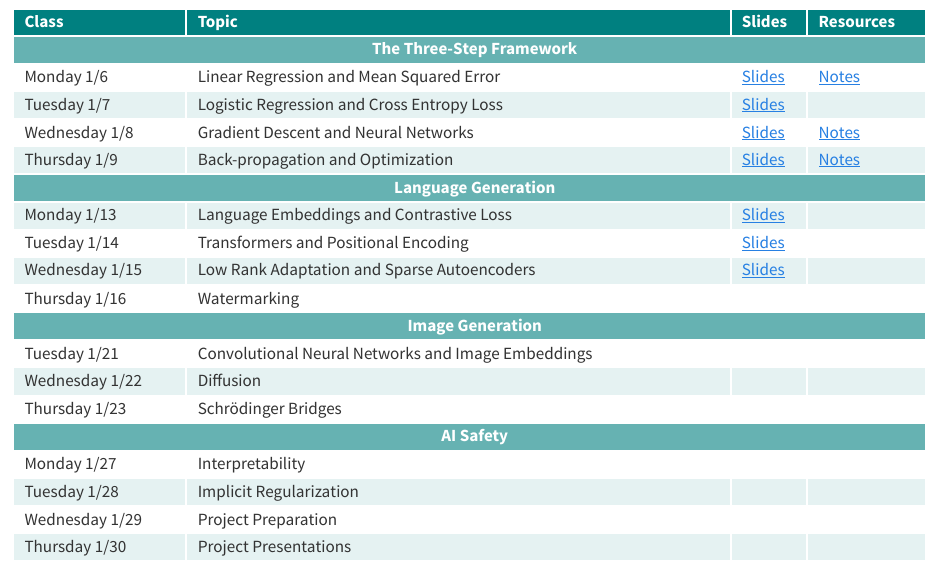
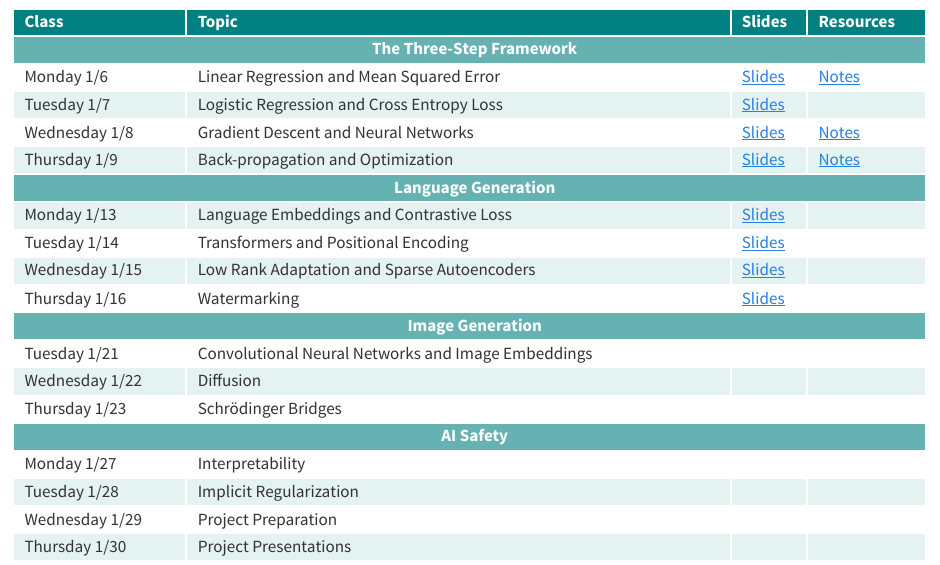
Before and after one commit to smid5/deeplearning2025, a Quarto document (index.qmd): the page in a window 1100 px wide, from 520 px down. Rendered offline with R 4.5, knitr and Pandoc in place of Quarto, with nearby package versions.

Commit message:
watermarking slides

```diff
--- a/index.qmd
+++ b/index.qmd
@@ -119,7 +119,7 @@ Deep learning from theoretical foundations to state-of-the-art applications.
   <tr>
     <td>Thursday 1/16</td>
     <td>Watermarking</td>
-    <td></td>
+    <td>[Slides](slides/08_watermarking.pdf)</td>
     <td></td>
   </tr>
   <tr class="section-header">
```
Also changed, not shown: docs/search.json, 7 other files.
